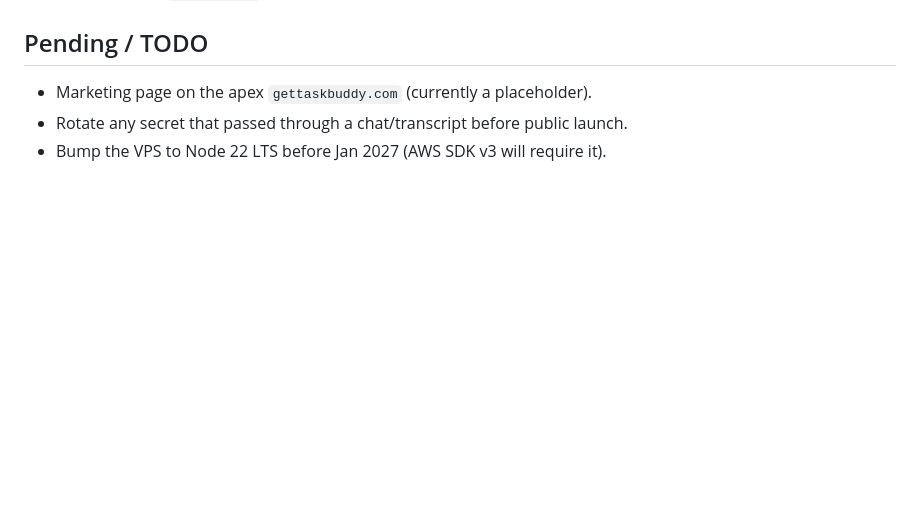
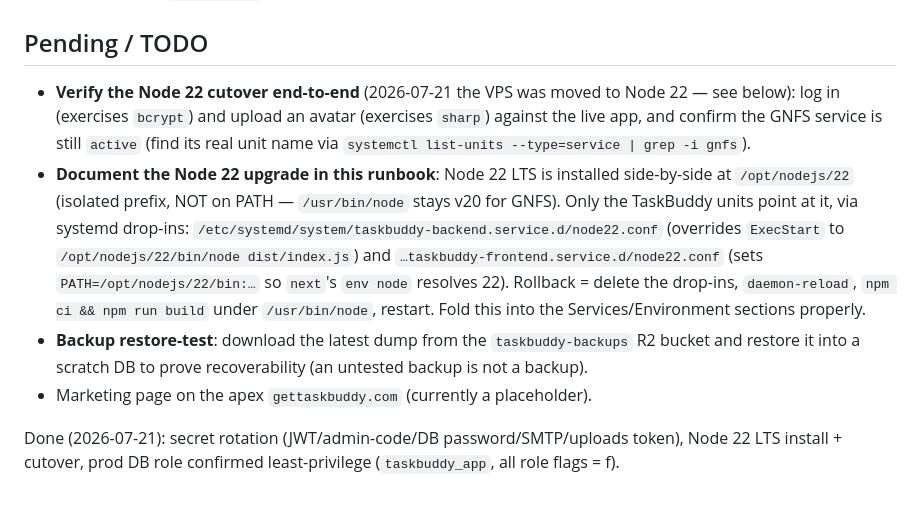
Before and after one commit to camarasama/TaskBuddy, a Markdown page: docs/DEPLOYMENT.md, the part around the change. Rendered like a GitHub page; blank space fills up the shorter version.

Commit message:
docs: capture outstanding to-dos + record 2026-07-21 hardening
Updates Pending/TODO to reflect current state after the security-hardening
and Node 22 work:
- Adds follow-ups to do later: verify the Node 22 cutover end-to-end
  (bcrypt login + sharp avatar upload, GNFS still active), fully document
  the side-by-side Node 22 install + systemd drop-ins + rollback, and the
  backup restore-test.
- Records what's done (2026-07-21): secret rotation, Node 22 install/cutover,
  prod DB role confirmed least-privilege.
- Keeps the apex marketing page as the remaining feature item.

Co-Authored-By: Claude Opus 4.8 <noreply@anthropic.com>

```diff
--- a/docs/DEPLOYMENT.md
+++ b/docs/DEPLOYMENT.md
@@ -181,6 +181,21 @@ curl -s https://api.gettaskbuddy.com/health      # {"status":"ok","db":"up"}
 
 ## Pending / TODO
 
+- **Verify the Node 22 cutover end-to-end** (2026-07-21 the VPS was moved to Node 22 —
+  see below): log in (exercises `bcrypt`) and upload an avatar (exercises `sharp`) against
+  the live app, and confirm the GNFS service is still `active` (find its real unit name via
+  `systemctl list-units --type=service | grep -i gnfs`).
+- **Document the Node 22 upgrade in this runbook**: Node 22 LTS is installed side-by-side at
+  `/opt/nodejs/22` (isolated prefix, NOT on PATH — `/usr/bin/node` stays v20 for GNFS). Only
+  the TaskBuddy units point at it, via systemd drop-ins:
+  `/etc/systemd/system/taskbuddy-backend.service.d/node22.conf` (overrides `ExecStart` to
+  `/opt/nodejs/22/bin/node dist/index.js`) and `…taskbuddy-frontend.service.d/node22.conf`
+  (sets `PATH=/opt/nodejs/22/bin:…` so `next`'s `env node` resolves 22). Rollback = delete the
+  drop-ins, `daemon-reload`, `npm ci && npm run build` under `/usr/bin/node`, restart. Fold
+  this into the Services/Environment sections properly.
+- **Backup restore-test**: download the latest dump from the `taskbuddy-backups` R2 bucket and
+  restore it into a scratch DB to prove recoverability (an untested backup is not a backup).
 - Marketing page on the apex `gettaskbuddy.com` (currently a placeholder).
-- Rotate any secret that passed through a chat/transcript before public launch.
-- Bump the VPS to Node 22 LTS before Jan 2027 (AWS SDK v3 will require it).
+
+Done (2026-07-21): secret rotation (JWT/admin-code/DB password/SMTP/uploads token), Node 22 LTS
+install + cutover, prod DB role confirmed least-privilege (`taskbuddy_app`, all role flags = f).
```
